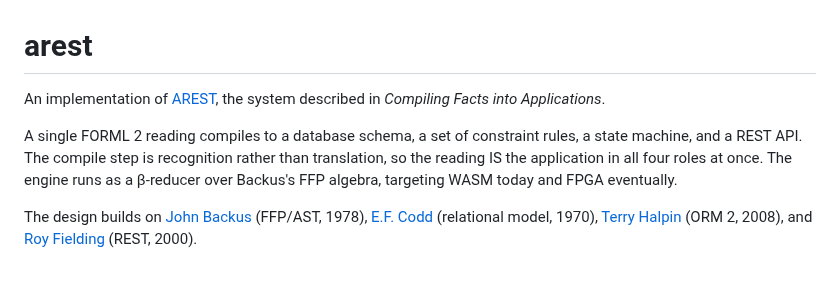
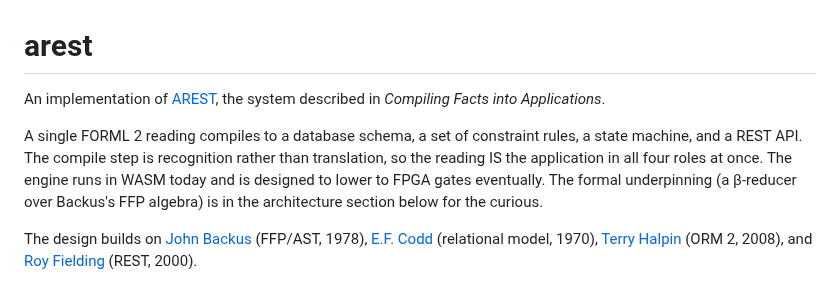
Before and after one commit to graphdl/graphdl-orm, a Markdown page: README.md, the part around one of its changes. GitHub-like rendering.

Commit message:
docs(readme): link to AREST.pdf, defer β-reducer framing to architecture section

```diff
--- a/README.md
+++ b/README.md
@@ -4,5 +4,5 @@ An implementation of [AREST](AREST.tex), the system described in *Compiling Fact
 
-A single FORML 2 reading compiles to a database schema, a set of constraint rules, a state machine, and a REST API. The compile step is recognition rather than translation, so the reading IS the application in all four roles at once. The engine runs as a β-reducer over Backus's FFP algebra, targeting WASM today and FPGA eventually.
+A single FORML 2 reading compiles to a database schema, a set of constraint rules, a state machine, and a REST API. The compile step is recognition rather than translation, so the reading IS the application in all four roles at once. The engine runs in WASM today and is designed to lower to FPGA gates eventually. The formal underpinning (a β-reducer over Backus's FFP algebra) is in the architecture section below for the curious.
 
 The design builds on [John Backus](https://en.wikipedia.org/wiki/John_Backus) (FFP/AST, 1978), [E.F. Codd](https://en.wikipedia.org/wiki/Edgar_F._Codd) (relational model, 1970), [Terry Halpin](https://en.wikipedia.org/wiki/Terry_Halpin) (ORM 2, 2008), and [Roy Fielding](https://en.wikipedia.org/wiki/Roy_Fielding) (REST, 2000).
 
```
Also changed, not shown: other parts of README.md (+1 -1 lines).
